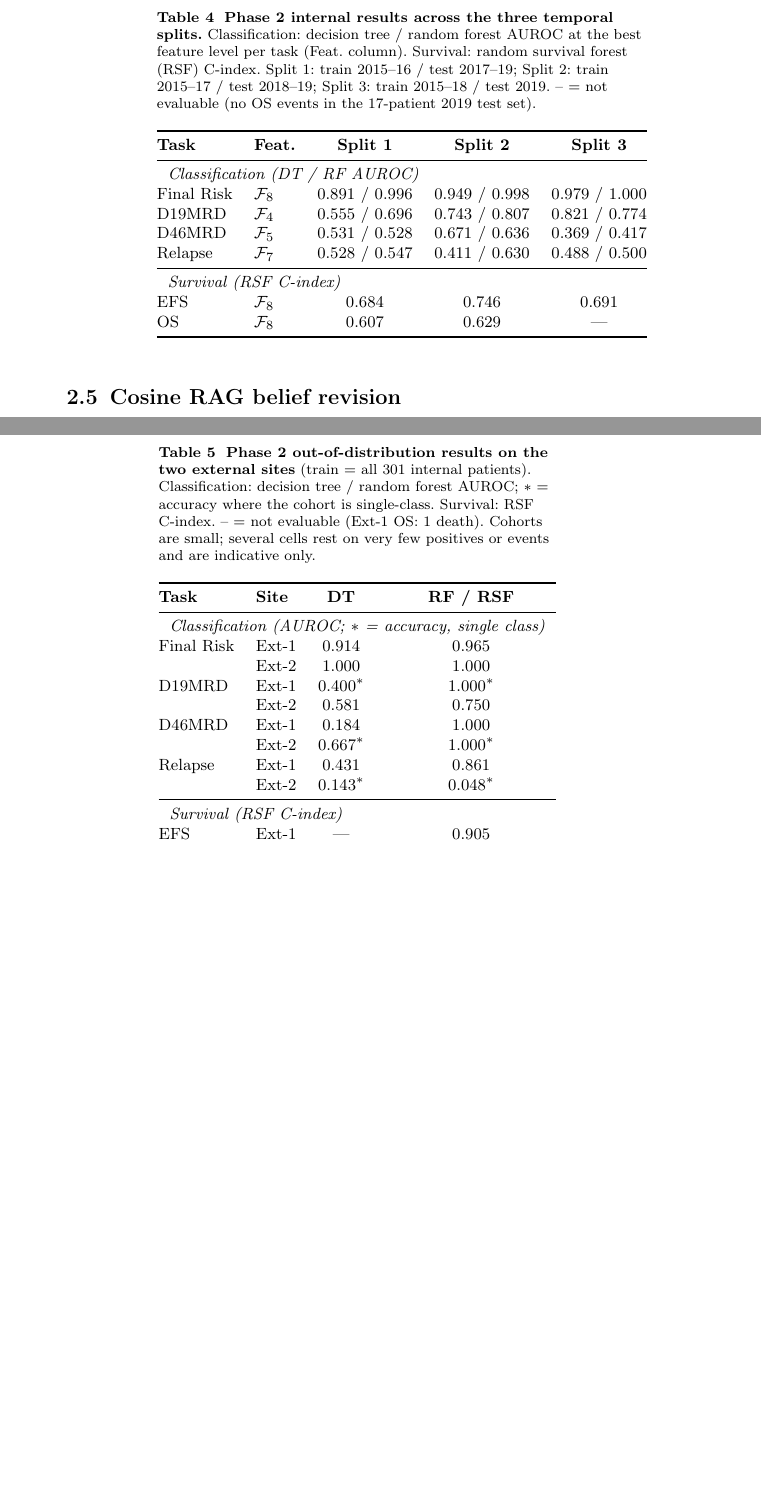
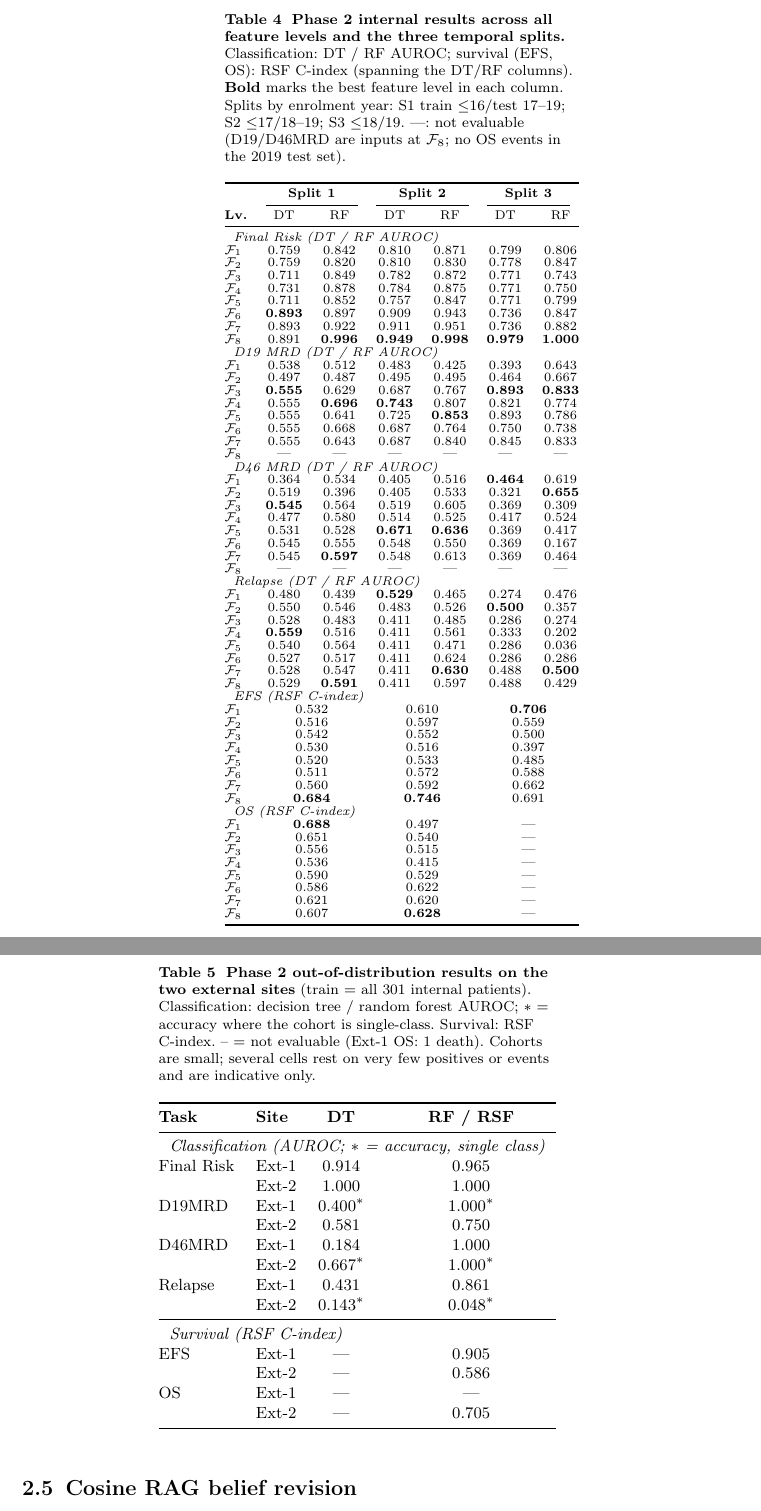
Before and after one commit to YanbeiJiang/ALL_prediction_NCS, a LaTeX paper (sn-article-template/sn-article.tex): two parts of pages 8 and 9 of 18 before the commit and two parts of pages 8 and 9 of 19 after it, joined at a grey line, cut so that both start at the same text, the shorter picture padded with empty space. Compiled offline with pdfLaTeX.

Commit message:
Table 4: list all feature levels x 3 splits with column-max bold
Expand the Phase-2 internal table from best-exp-per-task to the full
F1-F8 x {Split1,Split2,Split3} grid (DT/RF AUROC for classification, RSF
C-index for survival), mirroring Table 2; bold marks the best feature
level in each column. Compressed to fit one page.

Co-Authored-By: Claude Opus 4.8 <noreply@anthropic.com>

```diff
--- a/sn-article-template/sn-article.tex
+++ b/sn-article-template/sn-article.tex
@@ -453,30 +453,79 @@ without any training data.
 For OS, RSF C-index was 0.629 ($p=0.489$; not significant), reflecting
 the low event rate (8.0\%) and limited statistical power.
 
-\begin{table}[t]
-\caption{\textbf{Phase~2 internal results across the three temporal
-splits.} Classification: decision tree / random forest AUROC at the best
-feature level per task (Feat.\ column). Survival: random survival forest
-(RSF) C-index. Split~1: train 2015--16 / test 2017--19; Split~2: train
-2015--17 / test 2018--19; Split~3: train 2015--18 / test 2019.
---~= not evaluable (no OS events in the 17-patient 2019 test set).}
+\begin{table}[p]
+\caption{\textbf{Phase~2 internal results across all feature levels and
+the three temporal splits.} Classification: DT / RF AUROC; survival
+(EFS, OS): RSF C-index (spanning the DT/RF columns). \textbf{Bold} marks
+the best feature level in each column. Splits by enrolment year: S1
+train~$\leq$16/test~17--19; S2 $\leq$17/18--19; S3 $\leq$18/19.
+\textemdash{}: not evaluable (D19/D46MRD are inputs at $\mathcal{F}_8$;
+no OS events in the 2019 test set).}
 \label{tab:phase2_int}
 \centering
-\small
-\setlength{\tabcolsep}{6pt}
-\begin{tabular}{@{}ll ccc@{}}
+\footnotesize
+\renewcommand{\arraystretch}{0.88}
+\setlength{\tabcolsep}{5pt}
+\begin{tabular}{@{}l cc cc cc@{}}
 \toprule
-\textbf{Task} & \textbf{Feat.} & \textbf{Split~1} & \textbf{Split~2} & \textbf{Split~3} \\
+ & \multicolumn{2}{c}{\textbf{Split~1}} & \multicolumn{2}{c}{\textbf{Split~2}} & \multicolumn{2}{c}{\textbf{Split~3}} \\
+\cmidrule(lr){2-3}\cmidrule(lr){4-5}\cmidrule(lr){6-7}
+\textbf{Lv.} & DT & RF & DT & RF & DT & RF \\
 \midrule
-\multicolumn{5}{l}{\textit{Classification (DT / RF AUROC)}} \\
-Final Risk & $\mathcal{F}_8$ & 0.891 / 0.996 & 0.949 / 0.998 & 0.979 / 1.000 \\
-D19MRD     & $\mathcal{F}_4$ & 0.555 / 0.696 & 0.743 / 0.807 & 0.821 / 0.774 \\
-D46MRD     & $\mathcal{F}_5$ & 0.531 / 0.528 & 0.671 / 0.636 & 0.369 / 0.417 \\
-Relapse    & $\mathcal{F}_7$ & 0.528 / 0.547 & 0.411 / 0.630 & 0.488 / 0.500 \\
-\midrule
-\multicolumn{5}{l}{\textit{Survival (RSF C-index)}} \\
-EFS & $\mathcal{F}_8$ & 0.684 & 0.746 & 0.691 \\
-OS  & $\mathcal{F}_8$ & 0.607 & 0.629 & — \\
+\multicolumn{7}{l}{\textit{Final Risk (DT / RF AUROC)}} \\
+$\mathcal{F}_1$ & 0.759 & 0.842 & 0.810 & 0.871 & 0.799 & 0.806 \\
+$\mathcal{F}_2$ & 0.759 & 0.820 & 0.810 & 0.830 & 0.778 & 0.847 \\
+$\mathcal{F}_3$ & 0.711 & 0.849 & 0.782 & 0.872 & 0.771 & 0.743 \\
+$\mathcal{F}_4$ & 0.731 & 0.878 & 0.784 & 0.875 & 0.771 & 0.750 \\
+$\mathcal{F}_5$ & 0.711 & 0.852 & 0.757 & 0.847 & 0.771 & 0.799 \\
+$\mathcal{F}_6$ & \textbf{0.893} & 0.897 & 0.909 & 0.943 & 0.736 & 0.847 \\
+$\mathcal{F}_7$ & 0.893 & 0.922 & 0.911 & 0.951 & 0.736 & 0.882 \\
+$\mathcal{F}_8$ & 0.891 & \textbf{0.996} & \textbf{0.949} & \textbf{0.998} & \textbf{0.979} & \textbf{1.000} \\
+\multicolumn{7}{l}{\textit{D19 MRD (DT / RF AUROC)}} \\
+$\mathcal{F}_1$ & 0.538 & 0.512 & 0.483 & 0.425 & 0.393 & 0.643 \\
+$\mathcal{F}_2$ & 0.497 & 0.487 & 0.495 & 0.495 & 0.464 & 0.667 \\
+$\mathcal{F}_3$ & \textbf{0.555} & 0.629 & 0.687 & 0.767 & \textbf{0.893} & \textbf{0.833} \\
+$\mathcal{F}_4$ & 0.555 & \textbf{0.696} & \textbf{0.743} & 0.807 & 0.821 & 0.774 \\
+$\mathcal{F}_5$ & 0.555 & 0.641 & 0.725 & \textbf{0.853} & 0.893 & 0.786 \\
+$\mathcal{F}_6$ & 0.555 & 0.668 & 0.687 & 0.764 & 0.750 & 0.738 \\
+$\mathcal{F}_7$ & 0.555 & 0.643 & 0.687 & 0.840 & 0.845 & 0.833 \\
+$\mathcal{F}_8$ & \textemdash & \textemdash & \textemdash & \textemdash & \textemdash & \textemdash \\
+\multicolumn{7}{l}{\textit{D46 MRD (DT / RF AUROC)}} \\
+$\mathcal{F}_1$ & 0.364 & 0.534 & 0.405 & 0.516 & \textbf{0.464} & 0.619 \\
+$\mathcal{F}_2$ & 0.519 & 0.396 & 0.405 & 0.533 & 0.321 & \textbf{0.655} \\
+$\mathcal{F}_3$ & \textbf{0.545} & 0.564 & 0.519 & 0.605 & 0.369 & 0.309 \\
+$\mathcal{F}_4$ & 0.477 & 0.580 & 0.514 & 0.525 & 0.417 & 0.524 \\
+$\mathcal{F}_5$ & 0.531 & 0.528 & \textbf{0.671} & \textbf{0.636} & 0.369 & 0.417 \\
+$\mathcal{F}_6$ & 0.545 & 0.555 & 0.548 & 0.550 & 0.369 & 0.167 \\
+$\mathcal{F}_7$ & 0.545 & \textbf{0.597} & 0.548 & 0.613 & 0.369 & 0.464 \\
+$\mathcal{F}_8$ & \textemdash & \textemdash & \textemdash & \textemdash & \textemdash & \textemdash \\
+\multicolumn{7}{l}{\textit{Relapse (DT / RF AUROC)}} \\
+$\mathcal{F}_1$ & 0.480 & 0.439 & \textbf{0.529} & 0.465 & 0.274 & 0.476 \\
+$\mathcal{F}_2$ & 0.550 & 0.546 & 0.483 & 0.526 & \textbf{0.500} & 0.357 \\
+$\mathcal{F}_3$ & 0.528 & 0.483 & 0.411 & 0.485 & 0.286 & 0.274 \\
+$\mathcal{F}_4$ & \textbf{0.559} & 0.516 & 0.411 & 0.561 & 0.333 & 0.202 \\
+$\mathcal{F}_5$ & 0.540 & 0.564 & 0.411 & 0.471 & 0.286 & 0.036 \\
+$\mathcal{F}_6$ & 0.527 & 0.517 & 0.411 & 0.624 & 0.286 & 0.286 \\
+$\mathcal{F}_7$ & 0.528 & 0.547 & 0.411 & \textbf{0.630} & 0.488 & \textbf{0.500} \\
+$\mathcal{F}_8$ & 0.529 & \textbf{0.591} & 0.411 & 0.597 & 0.488 & 0.429 \\
+\multicolumn{7}{l}{\textit{EFS (RSF C-index)}} \\
+$\mathcal{F}_1$ & \multicolumn{2}{c}{0.532} & \multicolumn{2}{c}{0.610} & \multicolumn{2}{c}{\textbf{0.706}} \\
+$\mathcal{F}_2$ & \multicolumn{2}{c}{0.516} & \multicolumn{2}{c}{0.597} & \multicolumn{2}{c}{0.559} \\
+$\mathcal{F}_3$ & \multicolumn{2}{c}{0.542} & \multicolumn{2}{c}{0.552} & \multicolumn{2}{c}{0.500} \\
+$\mathcal{F}_4$ & \multicolumn{2}{c}{0.530} & \multicolumn{2}{c}{0.516} & \multicolumn{2}{c}{0.397} \\
+$\mathcal{F}_5$ & \multicolumn{2}{c}{0.520} & \multicolumn{2}{c}{0.533} & \multicolumn{2}{c}{0.485} \\
+$\mathcal{F}_6$ & \multicolumn{2}{c}{0.511} & \multicolumn{2}{c}{0.572} & \multicolumn{2}{c}{0.588} \\
+$\mathcal{F}_7$ & \multicolumn{2}{c}{0.560} & \multicolumn{2}{c}{0.592} & \multicolumn{2}{c}{0.662} \\
+$\mathcal{F}_8$ & \multicolumn{2}{c}{\textbf{0.684}} & \multicolumn{2}{c}{\textbf{0.746}} & \multicolumn{2}{c}{0.691} \\
+\multicolumn{7}{l}{\textit{OS (RSF C-index)}} \\
+$\mathcal{F}_1$ & \multicolumn{2}{c}{\textbf{0.688}} & \multicolumn{2}{c}{0.497} & \multicolumn{2}{c}{\textemdash} \\
+$\mathcal{F}_2$ & \multicolumn{2}{c}{0.651} & \multicolumn{2}{c}{0.540} & \multicolumn{2}{c}{\textemdash} \\
+$\mathcal{F}_3$ & \multicolumn{2}{c}{0.556} & \multicolumn{2}{c}{0.515} & \multicolumn{2}{c}{\textemdash} \\
+$\mathcal{F}_4$ & \multicolumn{2}{c}{0.536} & \multicolumn{2}{c}{0.415} & \multicolumn{2}{c}{\textemdash} \\
+$\mathcal{F}_5$ & \multicolumn{2}{c}{0.590} & \multicolumn{2}{c}{0.529} & \multicolumn{2}{c}{\textemdash} \\
+$\mathcal{F}_6$ & \multicolumn{2}{c}{0.586} & \multicolumn{2}{c}{0.622} & \multicolumn{2}{c}{\textemdash} \\
+$\mathcal{F}_7$ & \multicolumn{2}{c}{0.621} & \multicolumn{2}{c}{0.620} & \multicolumn{2}{c}{\textemdash} \\
+$\mathcal{F}_8$ & \multicolumn{2}{c}{0.607} & \multicolumn{2}{c}{\textbf{0.628}} & \multicolumn{2}{c}{\textemdash} \\
 \bottomrule
 \end{tabular}
 \end{table}
```
Also changed, not shown: sn-article-template/sn-article.pdf.
